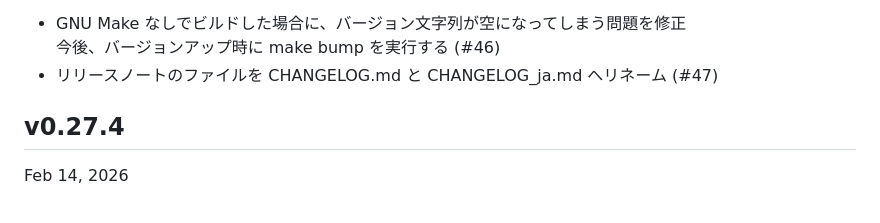
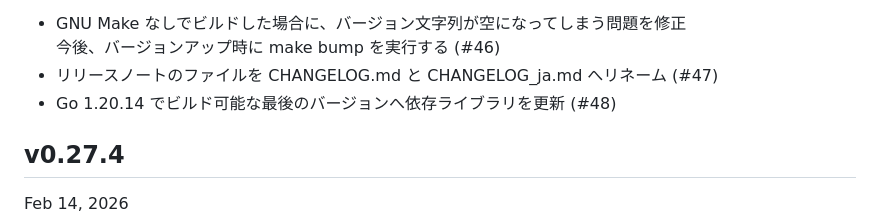
Before and after one commit to hymkor/sqlbless, a Markdown page: CHANGELOG_ja.md, the part around the change. GitHub-like rendering.

Commit message:
Update CHANGELOG (#48)

```diff
--- a/CHANGELOG_ja.md
+++ b/CHANGELOG_ja.md
@@ -5,6 +5,7 @@ Changelog (Japanese)
 - GNU Make なしでビルドした場合に、バージョン文字列が空になってしまう問題を修正
   今後、バージョンアップ時に make bump を実行する (#46)
 - リリースノートのファイルを CHANGELOG.md と CHANGELOG\_ja.md へリネーム (#47)
+- Go 1.20.14 でビルド可能な最後のバージョンへ依存ライブラリを更新 (#48)
 
 v0.27.4
 -------
```
Also changed, not shown: CHANGELOG.md (+1 -0 lines).
